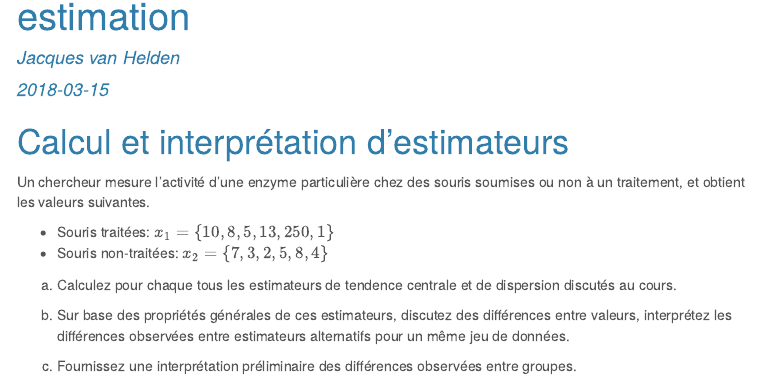
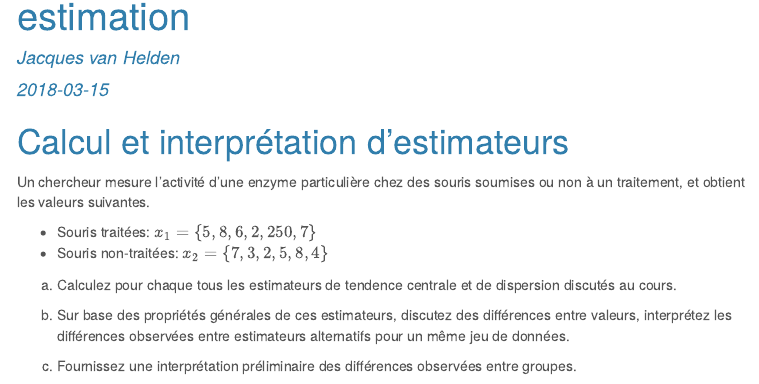
Before and after one commit to jvanheld/stat1, an R Markdown document (practicals/consolidation_stat_2018-03/C02_sampling_and_estimation/sampling_and_estimation.Rmd): the page in a window 1100 px wide, from 70 px down. The pictures show the output file practicals/consolidation_stat_2018-03/C02_sampling_and_estimation/sampling_and_estimation.html that the author committed with the source, opened offline; menus at the side of the page are left out.

Commit message:
en cours: echantillonnage et estimation

```diff
--- a/practicals/consolidation_stat_2018-03/C02_sampling_and_estimation/sampling_and_estimation.Rmd
+++ b/practicals/consolidation_stat_2018-03/C02_sampling_and_estimation/sampling_and_estimation.Rmd
@@ -96,7 +96,7 @@ knitr::opts_chunk$set(echo = TRUE)
 
 Un chercheur mesure l'activité d'une enzyme particulière chez des souris soumises ou non à un traitement, et obtient les valeurs suivantes.
 
-- Souris traitées: $x_1 = \{10, 8, 5, 13, 250, 1\}$
+- Souris traitées: $x_1 = \{5, 8, 6, 2, 250, 7\}$
 - Souris non-traitées: $x_2 = \{7, 3, 2, 5, 8, 4\}$
 
 
```
Also changed, not shown: practicals/consolidation_stat_2018-03/C02_sampling_and_estimation/sampling_and_estimation.html.
